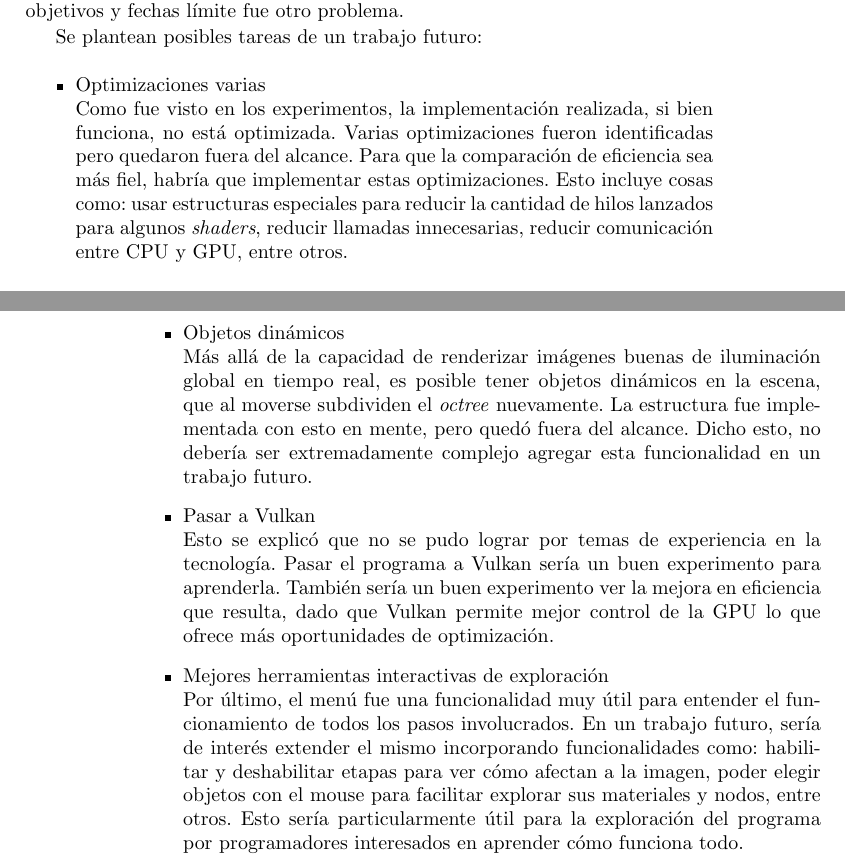
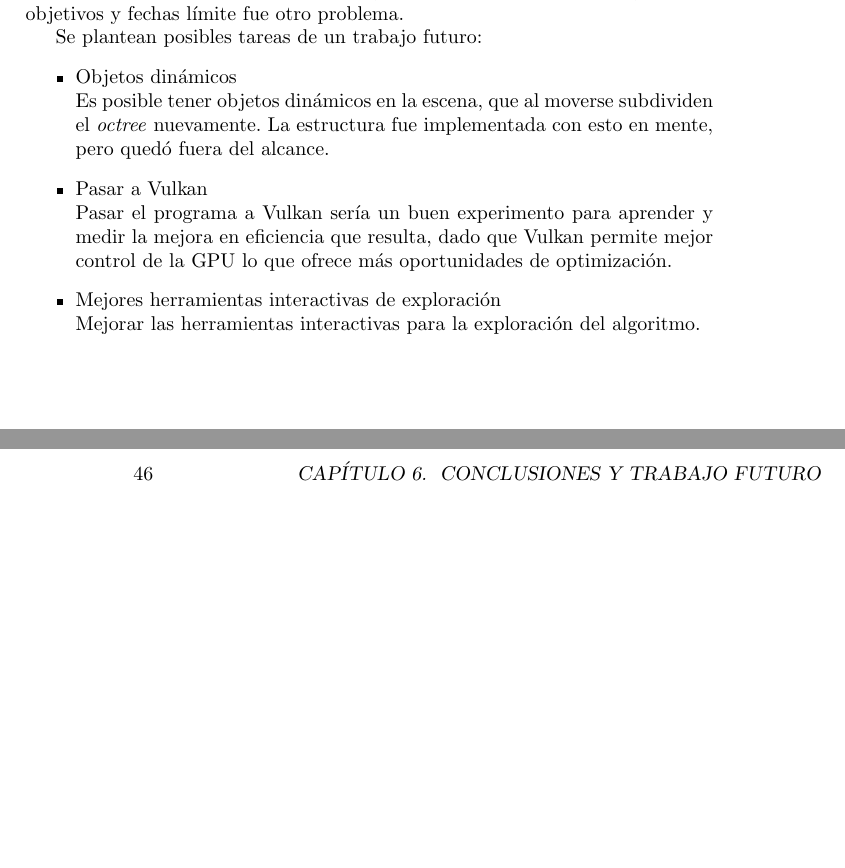
Before and after one commit to franciscoaguirre/voxel-cone-tracing-paper, a LaTeX thesis (main.tex, which reads chapters/6_conclusión/main.tex): two parts of pages 55 and 56 of 59, joined at a grey line, cut so that both start at the same text, the shorter picture padded with empty space. Compiled offline with pdfLaTeX.

Commit message:
fix(conclusions): shorter conclusions, move things elsewhere

```diff
--- a/chapters/6_conclusión/main.tex
+++ b/chapters/6_conclusión/main.tex
@@ -29,21 +25,11 @@ A su vez, en el transcurso del trabajo, la falta de planificación, fijación de
 
 Se plantean posibles tareas de un trabajo futuro:
 \begin{itemize}
-    \item Optimizaciones varias\\
-        Como fue visto en los experimentos, la implementación realizada, si bien funciona, no está optimizada.
-        Varias optimizaciones fueron identificadas pero quedaron fuera del alcance.
-        Para que la comparación de eficiencia sea más fiel, habría que implementar estas optimizaciones.
-        Esto incluye cosas como: usar estructuras especiales para reducir la cantidad de hilos lanzados para algunos \textit{shaders}, reducir llamadas innecesarias, reducir comunicación entre CPU y GPU, entre otros.
     \item Objetos dinámicos\\
-        Más allá de la capacidad de renderizar imágenes buenas de iluminación global en tiempo real, es posible tener objetos dinámicos en la escena, que al moverse subdividen el \textit{octree} nuevamente.
+        Es posible tener objetos dinámicos en la escena, que al moverse subdividen el \textit{octree} nuevamente.
         La estructura fue implementada con esto en mente, pero quedó fuera del alcance.
-        Dicho esto, no debería ser extremadamente complejo agregar esta funcionalidad en un trabajo futuro.
     \item Pasar a Vulkan\\
-        Esto se explicó que no se pudo lograr por temas de experiencia en la tecnología.
-        Pasar el programa a Vulkan sería un buen experimento para aprenderla.
-        También sería un buen experimento ver la mejora en eficiencia que resulta, dado que Vulkan permite mejor control de la GPU lo que ofrece más oportunidades de optimización.
+        Pasar el programa a Vulkan sería un buen experimento para aprender y medir la mejora en eficiencia que resulta, dado que Vulkan permite mejor control de la GPU lo que ofrece más oportunidades de optimización.
     \item Mejores herramientas interactivas de exploración\\
-        Por último, el menú fue una funcionalidad muy útil para entender el funcionamiento de todos los pasos involucrados.
-        En un trabajo futuro, sería de interés extender el mismo incorporando funcionalidades como: habilitar y deshabilitar etapas para ver cómo afectan a la imagen, poder elegir objetos con el mouse para facilitar explorar sus materiales y nodos, entre otros.
-        Esto sería particularmente útil para la exploración del programa por programadores interesados en aprender cómo funciona todo.
+        Mejorar las herramientas interactivas para la exploración del algoritmo.
 \end{itemize}
```
Also changed, not shown: chapters/2_antecedentes/main.tex (+1 -1 lines), chapters/3_diseño/main.tex (+9 -9 lines), chapters/4_implementación/main.tex (+4 -4 lines), chapters/5_experimentos/main.tex (+17 -2 lines), chapters/6_conclusión/main.tex (4 more changed lines).
